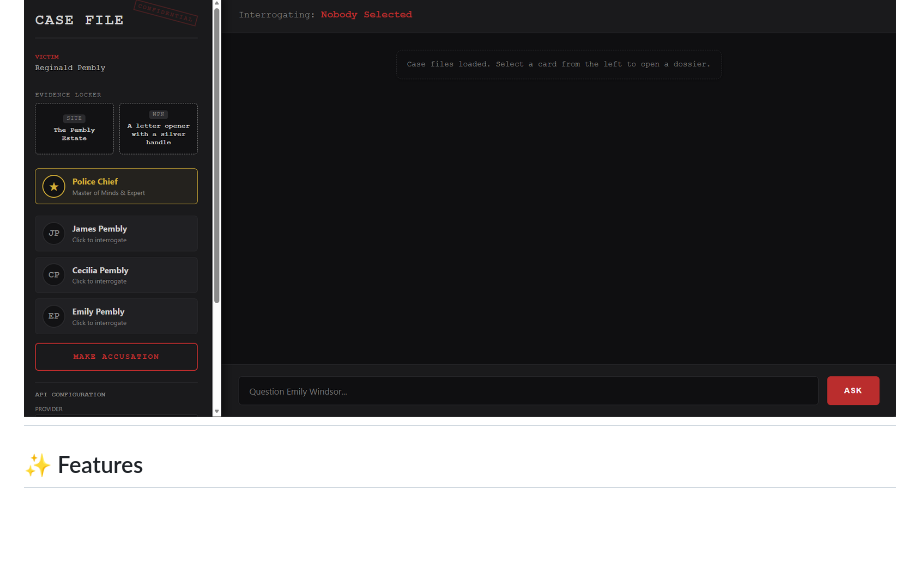
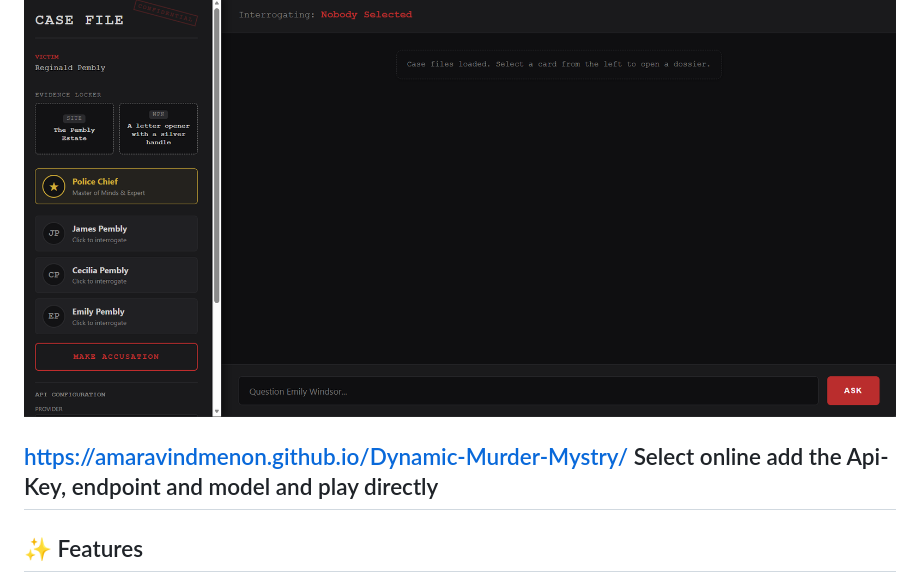
Before and after one commit to DerKodex-Repo-Curator/Dynamic-Murder-Mystery, a Markdown page: README.md, the part around the change. Drawn GitHub-style; blank space fills up the shorter version.

```diff
--- a/README.md
+++ b/README.md
@@ -5,6 +5,9 @@ A completely serverless, browser-based murder mystery game powered by Large Lang
 As the detective, your job is to interrogate the suspects, inspect the evidence, consult with the Police Chief, and catch the killer in a lie.
 
 ![Demo](images/demo.png)
+
+https://amaravindmenon.github.io/Dynamic-Murder-Mystry/
+Select online add the Api-Key, endpoint and model and play directly
 ---
 
 ## ✨ Features
```
